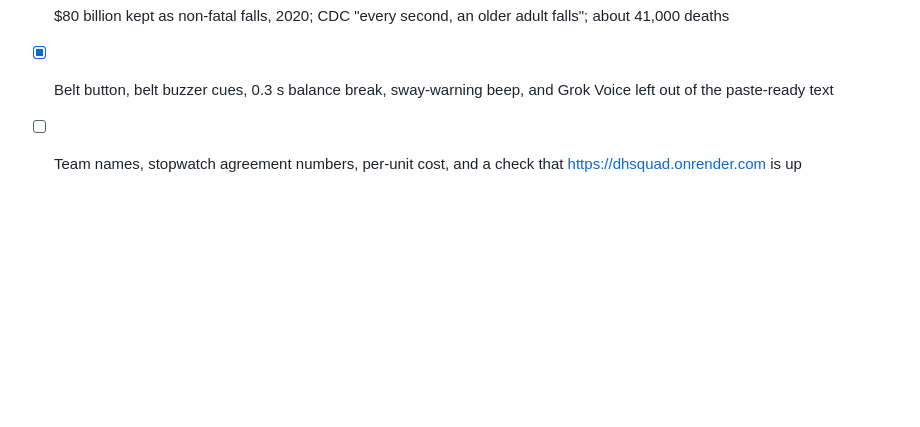
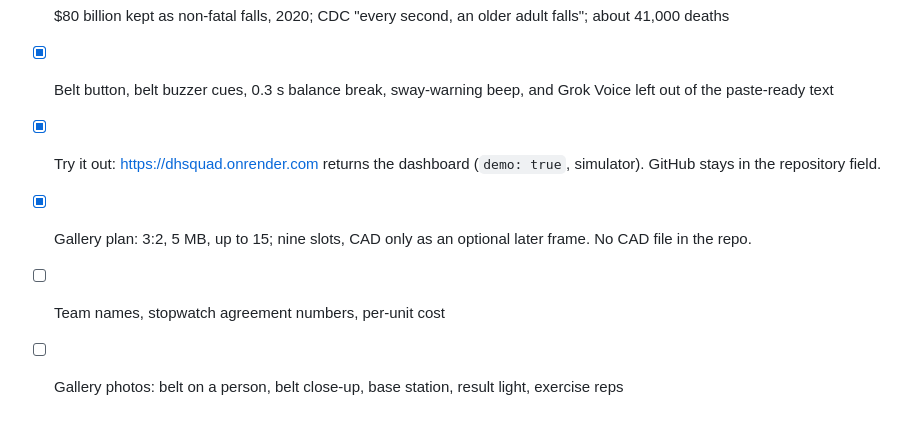
Before and after one commit to kevinyyin/Steadi, a Markdown page: TASKS.md, the part around the change. GitHub-like rendering; blank space fills up the shorter version.

```diff
--- a/TASKS.md
+++ b/TASKS.md
@@ -106,4 +106,7 @@ Checked against `main` at `e474ab3`. Paste-ready copy: `docs/devpost-draft.md`.
 - [x] Simek 2012 wording checked: 21% fully adherent (95% CI 15–29%), not "stick with a home program"
 - [x] $80 billion kept as non-fatal falls, 2020; CDC "every second, an older adult falls"; about 41,000 deaths
 - [x] Belt button, belt buzzer cues, 0.3 s balance break, sway-warning beep, and Grok Voice left out of the paste-ready text
-- [ ] Team names, stopwatch agreement numbers, per-unit cost, and a check that https://dhsquad.onrender.com is up
+- [x] Try it out: https://dhsquad.onrender.com returns the dashboard (`demo: true`, simulator). GitHub stays in the repository field.
+- [x] Gallery plan: 3:2, 5 MB, up to 15; nine slots, CAD only as an optional later frame. No CAD file in the repo.
+- [ ] Team names, stopwatch agreement numbers, per-unit cost
+- [ ] Gallery photos: belt on a person, belt close-up, base station, result light, exercise reps
```
Also changed, not shown: docs/devpost-draft.md (+39 -1 lines).
